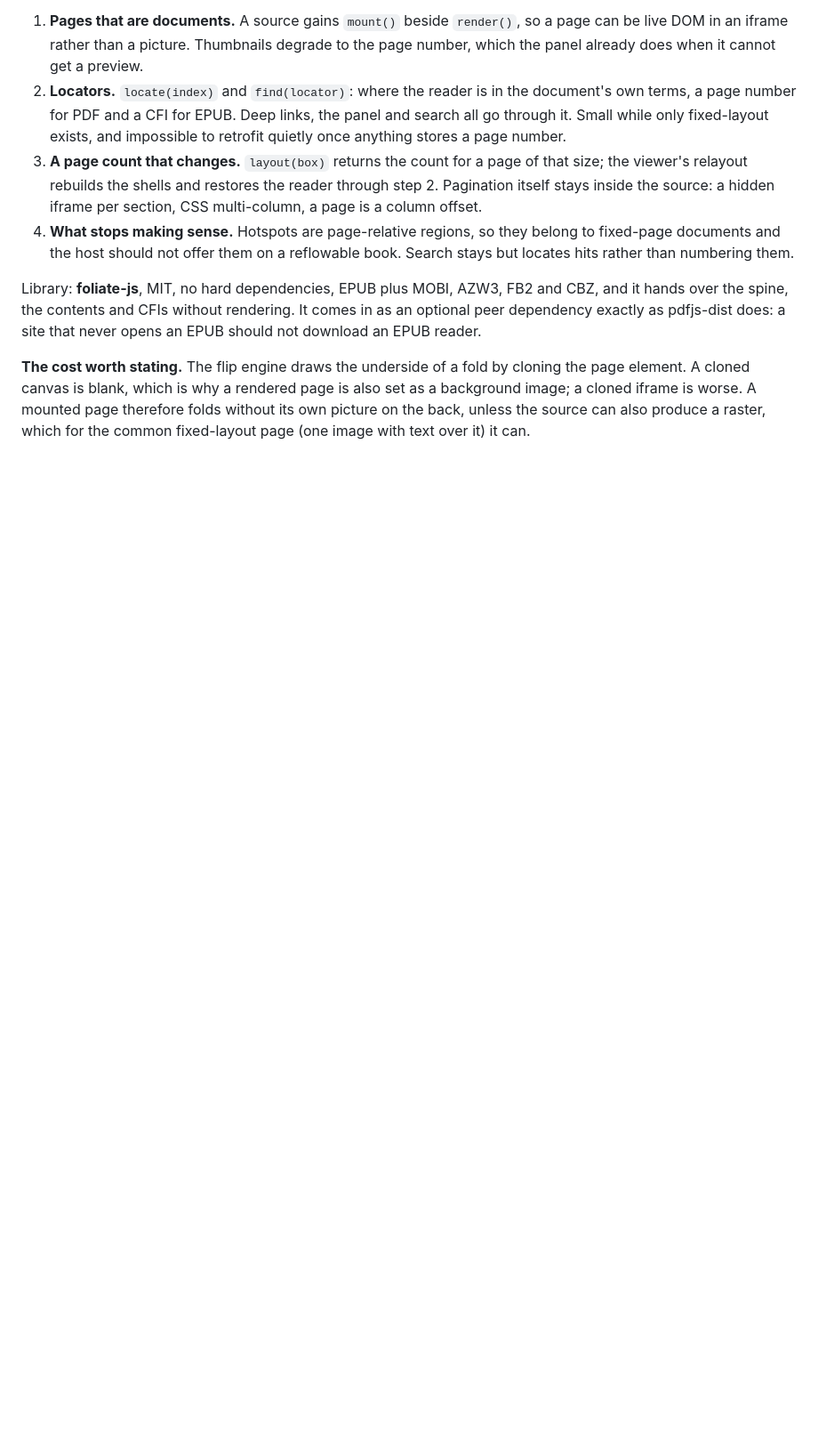
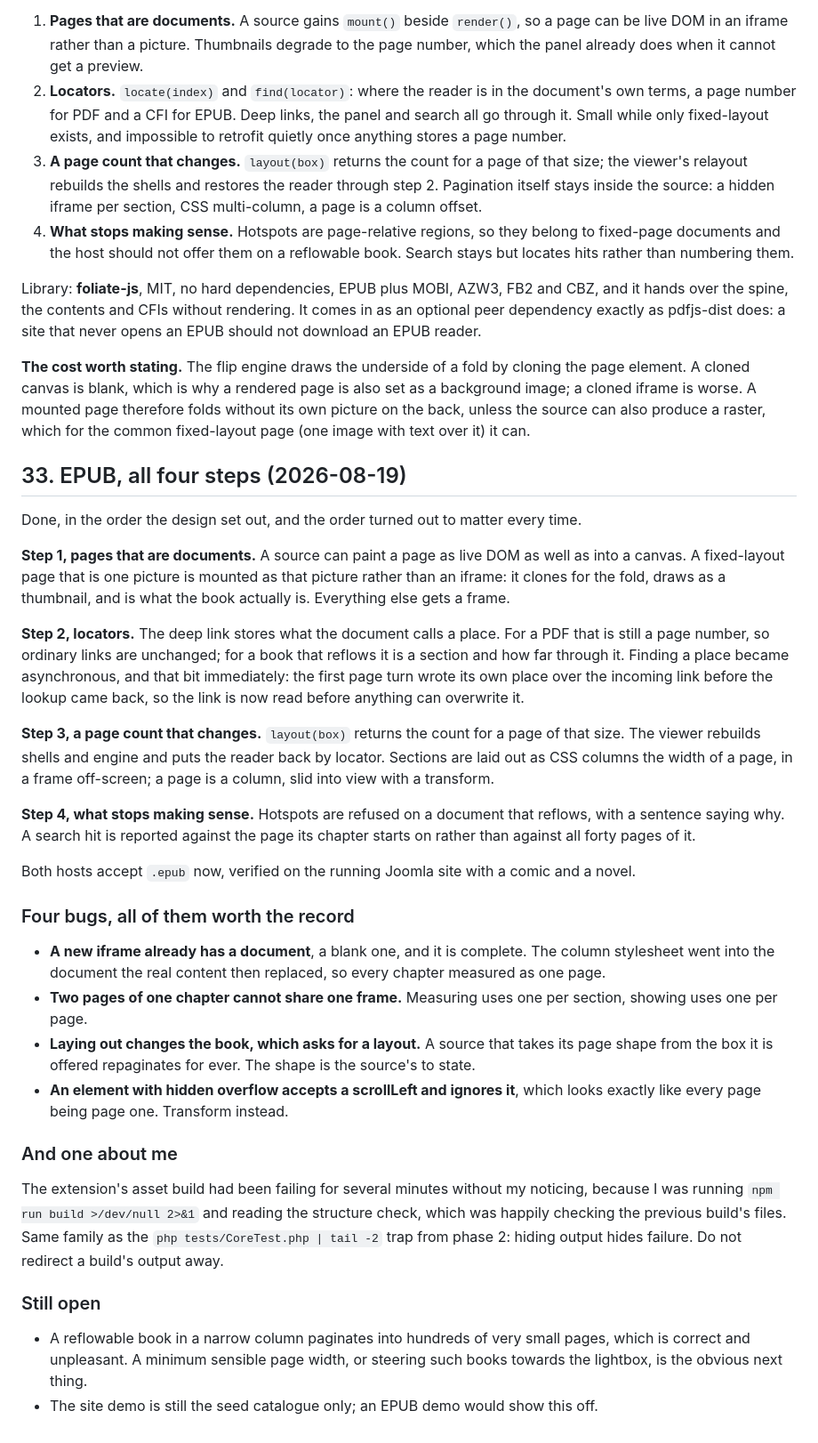
Before and after one commit to hikashop-nicolas/hikari-flipbook, a Markdown page: _plans/FLIPBOOK_PLAN.md, the part around the change. Shown at 89% size. Drawn GitHub-style; blank space fills up the shorter version.

Commit message:
Record the EPUB work in the plan

```diff
--- a/_plans/FLIPBOOK_PLAN.md
+++ b/_plans/FLIPBOOK_PLAN.md
@@ -962,3 +962,55 @@ element. A cloned canvas is blank, which is why a rendered page is also set as a
 cloned iframe is worse. A mounted page therefore folds without its own picture on the back, unless
 the source can also produce a raster, which for the common fixed-layout page (one image with text
 over it) it can.
+
+
+## 33. EPUB, all four steps (2026-08-19)
+
+Done, in the order the design set out, and the order turned out to matter every time.
+
+**Step 1, pages that are documents.** A source can paint a page as live DOM as well as into a
+canvas. A fixed-layout page that is one picture is mounted as that picture rather than an iframe: it
+clones for the fold, draws as a thumbnail, and is what the book actually is. Everything else gets a
+frame.
+
+**Step 2, locators.** The deep link stores what the document calls a place. For a PDF that is still
+a page number, so ordinary links are unchanged; for a book that reflows it is a section and how far
+through it. Finding a place became asynchronous, and that bit immediately: the first page turn wrote
+its own place over the incoming link before the lookup came back, so the link is now read before
+anything can overwrite it.
+
+**Step 3, a page count that changes.** `layout(box)` returns the count for a page of that size. The
+viewer rebuilds shells and engine and puts the reader back by locator. Sections are laid out as CSS
+columns the width of a page, in a frame off-screen; a page is a column, slid into view with a
+transform.
+
+**Step 4, what stops making sense.** Hotspots are refused on a document that reflows, with a
+sentence saying why. A search hit is reported against the page its chapter starts on rather than
+against all forty pages of it.
+
+Both hosts accept `.epub` now, verified on the running Joomla site with a comic and a novel.
+
+### Four bugs, all of them worth the record
+
+- **A new iframe already has a document**, a blank one, and it is complete. The column stylesheet
+  went into the document the real content then replaced, so every chapter measured as one page.
+- **Two pages of one chapter cannot share one frame.** Measuring uses one per section, showing uses
+  one per page.
+- **Laying out changes the book, which asks for a layout.** A source that takes its page shape from
+  the box it is offered repaginates for ever. The shape is the source's to state.
+- **An element with hidden overflow accepts a scrollLeft and ignores it**, which looks exactly like
+  every page being page one. Transform instead.
+
+### And one about me
+
+The extension's asset build had been failing for several minutes without my noticing, because I was
+running `npm run build >/dev/null 2>&1` and reading the structure check, which was happily checking
+the previous build's files. Same family as the `php tests/CoreTest.php | tail -2` trap from phase 2:
+hiding output hides failure. Do not redirect a build's output away.
+
+### Still open
+
+- A reflowable book in a narrow column paginates into hundreds of very small pages, which is
+  correct and unpleasant. A minimum sensible page width, or steering such books towards the lightbox,
+  is the obvious next thing.
+- The site demo is still the seed catalogue only; an EPUB demo would show this off.
```
